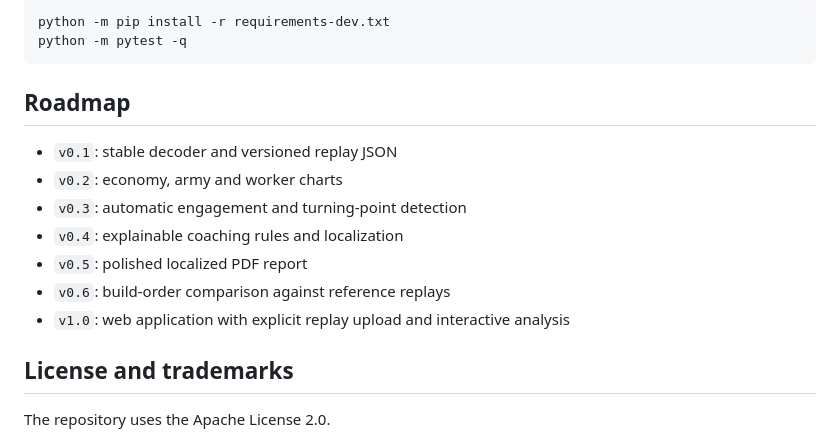
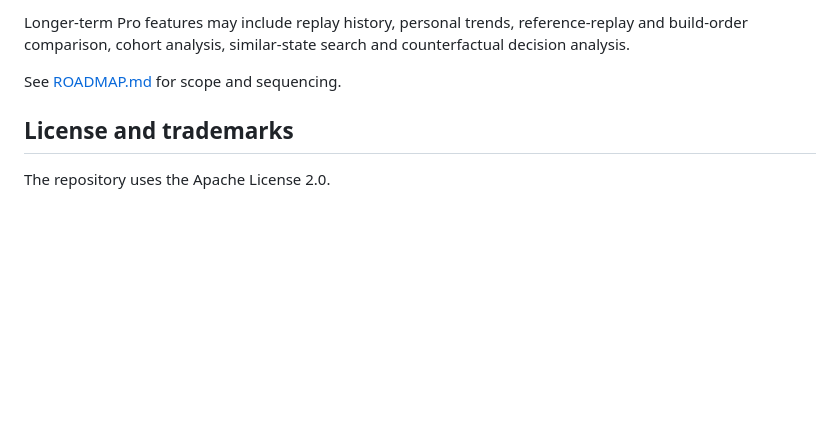
Before and after one commit to falcon-ts50/sc2-coach-ai, a Markdown page: README.md, the part around one of its changes. Rendered like a GitHub page; blank space fills up the shorter version.

````diff
--- a/README.md
+++ b/README.md
@@ -127,18 +166,7 @@ Engagement windows are inferred from death-event clusters. Resource trade values
 
-```bash
-python -m pip install -r requirements-dev.txt
-python -m pytest -q
-```
+Longer-term Pro features may include replay history, personal trends, reference-replay and build-order comparison, cohort analysis, similar-state search and counterfactual decision analysis.
 
-## Roadmap
-
-- `v0.1`: stable decoder and versioned replay JSON
-- `v0.2`: economy, army and worker charts
-- `v0.3`: automatic engagement and turning-point detection
-- `v0.4`: explainable coaching rules and localization
-- `v0.5`: polished localized PDF report
-- `v0.6`: build-order comparison against reference replays
-- `v1.0`: web application with explicit replay upload and interactive analysis
+See [ROADMAP.md](ROADMAP.md) for scope and sequencing.
 
 ## License and trademarks
 
````
Also changed, not shown: other parts of README.md (+130 -91 lines).
